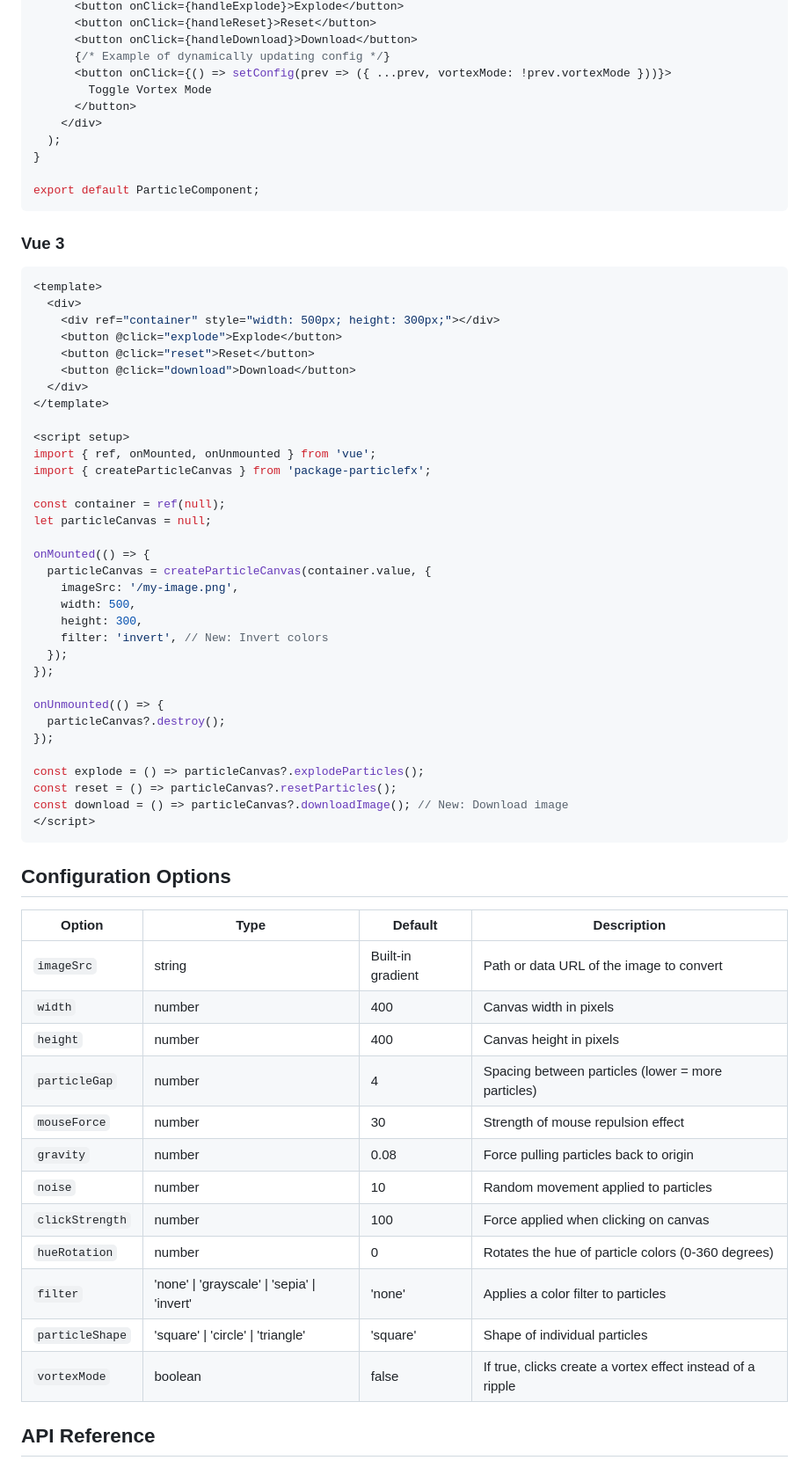
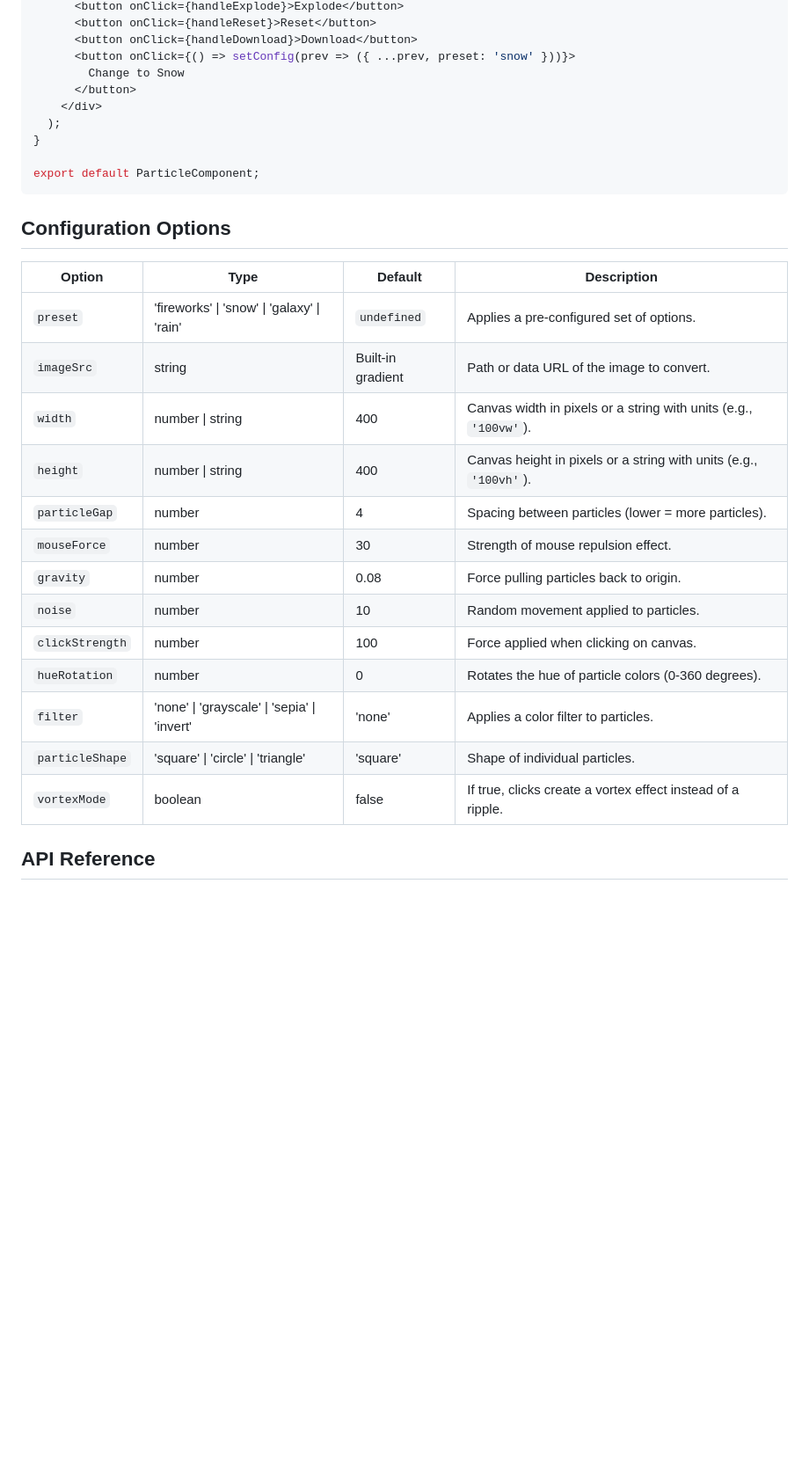
Before and after one commit to Phoenix1531/package-particleFx, a Markdown page: README.md, the part around the change printed below. Shown: that part at 88% size. Drawn GitHub-style; blank space fills up the shorter version.

Commit message:
new changes added to readme

````diff
--- a/README.md
+++ b/README.md
@@ -79,9 +91,8 @@ function ParticleComponent() {
       <button onClick={handleExplode}>Explode</button>
       <button onClick={handleReset}>Reset</button>
       <button onClick={handleDownload}>Download</button>
-      {/* Example of dynamically updating config */}
-      <button onClick={() => setConfig(prev => ({ ...prev, vortexMode: !prev.vortexMode }))}>
-        Toggle Vortex Mode
+      <button onClick={() => setConfig(prev => ({ ...prev, preset: 'snow' }))}>
+        Change to Snow
       </button>
     </div>
   );
@@ -90,59 +101,23 @@ function ParticleComponent() {
 export default ParticleComponent;
 ```
 
-### Vue 3
-```vue
-<template>
-  <div>
-    <div ref="container" style="width: 500px; height: 300px;"></div>
-    <button @click="explode">Explode</button>
-    <button @click="reset">Reset</button>
-    <button @click="download">Download</button>
-  </div>
-</template>
-
-<script setup>
-import { ref, onMounted, onUnmounted } from 'vue';
-import { createParticleCanvas } from 'package-particlefx';
-
-const container = ref(null);
-let particleCanvas = null;
-
-onMounted(() => {
-  particleCanvas = createParticleCanvas(container.value, {
-    imageSrc: '/my-image.png',
-    width: 500,
-    height: 300,
-    filter: 'invert', // New: Invert colors
-  });
-});
-
-onUnmounted(() => {
-  particleCanvas?.destroy();
-});
-
-const explode = () => particleCanvas?.explodeParticles();
-const reset = () => particleCanvas?.resetParticles();
-const download = () => particleCanvas?.downloadImage(); // New: Download image
-</script>
-```
-
 ## Configuration Options
 
 | Option | Type | Default | Description |
-|--------|------|---------|-------------|
-| `imageSrc` | string | Built-in gradient | Path or data URL of the image to convert |
-| `width` | number | 400 | Canvas width in pixels |
-| `height` | number | 400 | Canvas height in pixels |
-| `particleGap` | number | 4 | Spacing between particles (lower = more particles) |
-| `mouseForce` | number | 30 | Strength of mouse repulsion effect |
-| `gravity` | number | 0.08 | Force pulling particles back to origin |
-| `noise` | number | 10 | Random movement applied to particles |
-| `clickStrength` | number | 100 | Force applied when clicking on canvas |
-| `hueRotation` | number | 0 | Rotates the hue of particle colors (0-360 degrees) |
-| `filter` | 'none' \| 'grayscale' \| 'sepia' \| 'invert' | 'none' | Applies a color filter to particles |
-| `particleShape` | 'square' \| 'circle' \| 'triangle' | 'square' | Shape of individual particles |
-| `vortexMode` | boolean | false | If true, clicks create a vortex effect instead of a ripple |
+|---|---|---|---|
+| `preset` | 'fireworks' \| 'snow' \| 'galaxy' \| 'rain' | `undefined` | Applies a pre-configured set of options. |
+| `imageSrc` | string | Built-in gradient | Path or data URL of the image to convert. |
+| `width` | number \| string | 400 | Canvas width in pixels or a string with units (e.g., `'100vw'`). |
+| `height` | number \| string | 400 | Canvas height in pixels or a string with units (e.g., `'100vh'`). |
+| `particleGap` | number | 4 | Spacing between particles (lower = more particles). |
+| `mouseForce` | number | 30 | Strength of mouse repulsion effect. |
+| `gravity` | number | 0.08 | Force pulling particles back to origin. |
+| `noise` | number | 10 | Random movement applied to particles. |
+| `clickStrength` | number | 100 | Force applied when clicking on canvas. |
+| `hueRotation` | number | 0 | Rotates the hue of particle colors (0-360 degrees). |
+| `filter` | 'none' \| 'grayscale' \| 'sepia' \| 'invert' | 'none' | Applies a color filter to particles. |
+| `particleShape` | 'square' \| 'circle' \| 'triangle' | 'square' | Shape of individual particles. |
+| `vortexMode` | boolean | false | If true, clicks create a vortex effect instead of a ripple. |
 
 ## API Reference
 
````
Also changed, not shown: other parts of README.md (+23 -11 lines).
